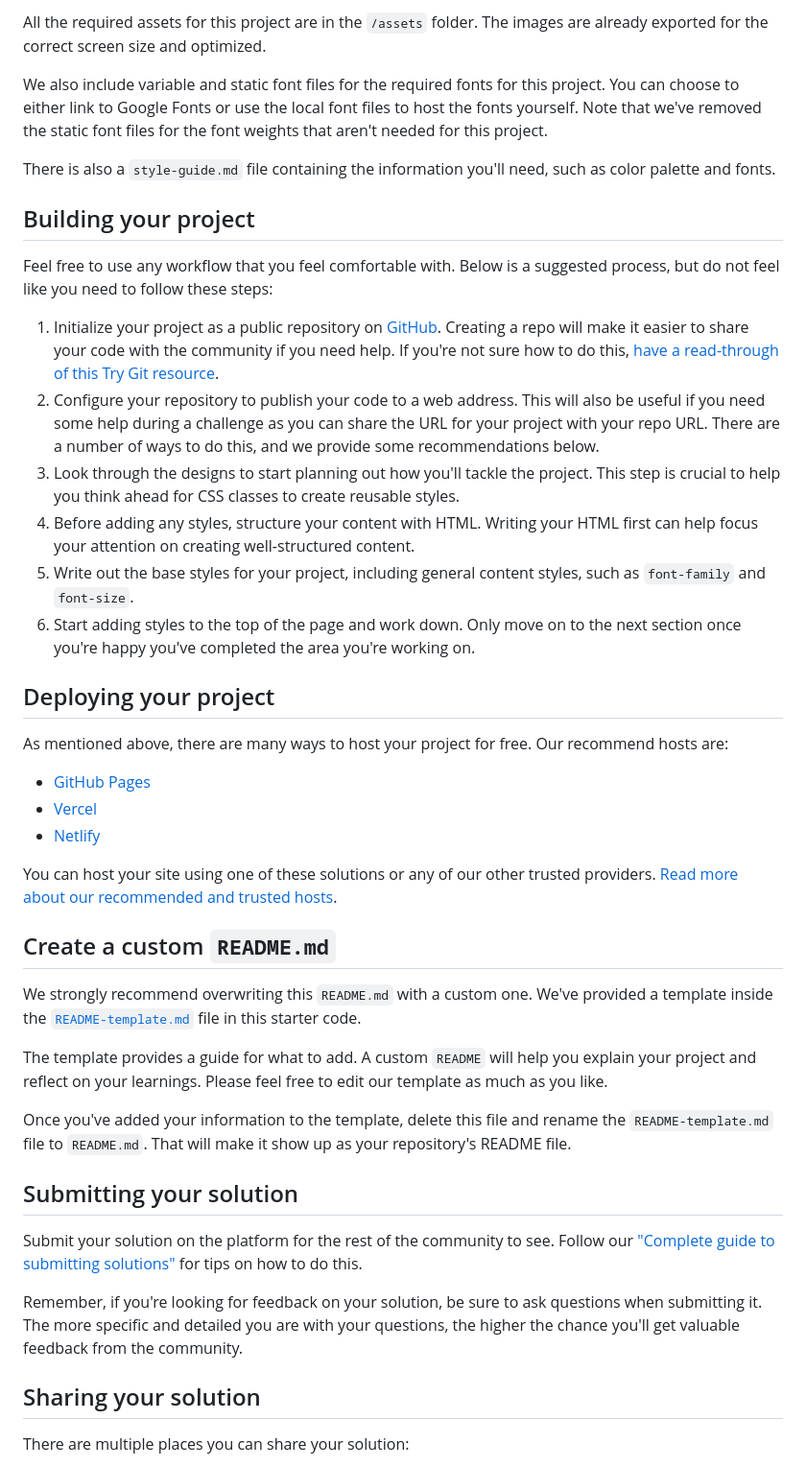
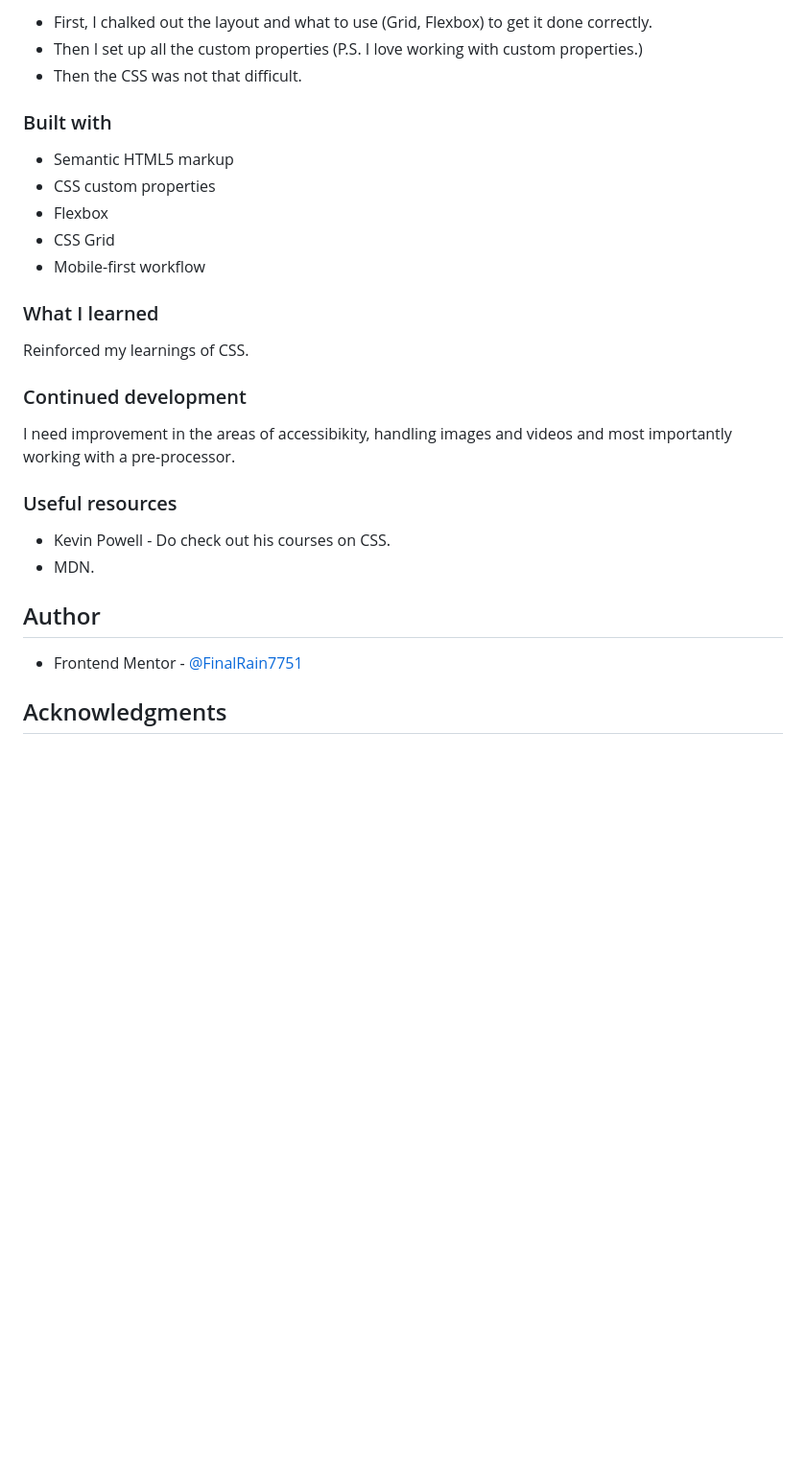
Before and after one commit to FinalRain7751/frontendmentor, a Markdown page: README.md, the part around the change printed below. Shown: that part at 96% size. GitHub-like rendering; blank space fills up the shorter version.

```diff
--- a/README.md
+++ b/README.md
@@ -35,46 +39,32 @@ If you would like the design files (we provide Sketch & Figma versions) to inspe
 
-All the required assets for this project are in the `/assets` folder. The images are already exported for the correct screen size and optimized.
+- First, I chalked out the layout and what to use (Grid, Flexbox) to get it done correctly.
+- Then I set up all the custom properties (P.S. I love working with custom properties.)
+- Then the CSS was not that difficult.
 
-We also include variable and static font files for the required fonts for this project. You can choose to either link to Google Fonts or use the local font files to host the fonts yourself. Note that we've removed the static font files for the font weights that aren't needed for this project.
+### Built with
 
-There is also a `style-guide.md` file containing the information you'll need, such as color palette and fonts.
+- Semantic HTML5 markup
+- CSS custom properties
+- Flexbox
+- CSS Grid
+- Mobile-first workflow
 
-## Building your project
+### What I learned
 
-Feel free to use any workflow that you feel comfortable with. Below is a suggested process, but do not feel like you need to follow these steps:
+Reinforced my learnings of CSS.
 
-1. Initialize your project as a public repository on [GitHub](https://github.com/). Creating a repo will make it easier to share your code with the community if you need help. If you're not sure how to do this, [have a read-through of this Try Git resource](https://try.github.io/).
-2. Configure your repository to publish your code to a web address. This will also be useful if you need some help during a challenge as you can share the URL for your project with your repo URL. There are a number of ways to do this, and we provide some recommendations below.
-3. Look through the designs to start planning out how you'll tackle the project. This step is crucial to help you think ahead for CSS classes to create reusable styles.
-4. Before adding any styles, structure your content with HTML. Writing your HTML first can help focus your attention on creating well-structured content.
-5. Write out the base styles for your project, including general content styles, such as `font-family` and `font-size`.
-6. Start adding styles to the top of the page and work down. Only move on to the next section once you're happy you've completed the area you're working on.
+### Continued development
 
-## Deploying your project
+I need improvement in the areas of accessibikity, handling images and videos and most importantly working with a pre-processor.
 
-As mentioned above, there are many ways to host your project for free. Our recommend hosts are:
+### Useful resources
 
-- [GitHub Pages](https://pages.github.com/)
-- [Vercel](https://vercel.com/)
-- [Netlify](https://www.netlify.com/)
+- Kevin Powell - Do check out his courses on CSS.
+- MDN.
 
-You can host your site using one of these solutions or any of our other trusted providers. [Read more about our recommended and trusted hosts](https://medium.com/frontend-mentor/frontend-mentor-trusted-hosting-providers-bf000dfebe).
+## Author
 
-## Create a custom `README.md`
+- Frontend Mentor - [@FinalRain7751](https://www.frontendmentor.io/profile/FinalRain7751)
 
-We strongly recommend overwriting this `README.md` with a custom one. We've provided a template inside the [`README-template.md`](./README-template.md) file in this starter code.
+## Acknowledgments
 
-The template provides a guide for what to add. A custom `README` will help you explain your project and reflect on your learnings. Please feel free to edit our template as much as you like.
-
-Once you've added your information to the template, delete this file and rename the `README-template.md` file to `README.md`. That will make it show up as your repository's README file.
-
-## Submitting your solution
-
-Submit your solution on the platform for the rest of the community to see. Follow our ["Complete guide to submitting solutions"](https://medium.com/frontend-mentor/a-complete-guide-to-submitting-solutions-on-frontend-mentor-ac6384162248) for tips on how to do this.
-
-Remember, if you're looking for feedback on your solution, be sure to ask questions when submitting it. The more specific and detailed you are with your questions, the higher the chance you'll get valuable feedback from the community.
-
-## Sharing your solution
-
-There are multiple places you can share your solution:
-
```
Also changed, not shown: other parts of README.md (+25 -36 lines), README-template.md (deleted, +0 -111 lines), screenshot_desktop.png (added), screenshot_mobile.png (added), 1 other file.
